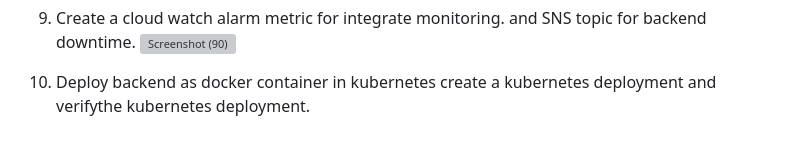
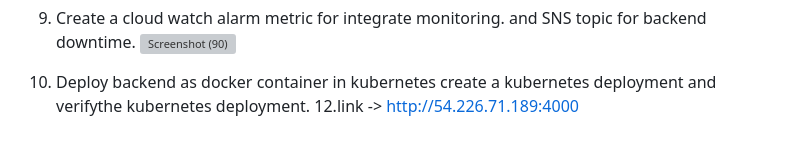
Before and after one commit to raghavi123-prog/nodejs-backend, a Markdown page: README.md, the part around the change. Drawn GitHub-style; grey boxes are pictures that could not be loaded.

```diff
--- a/README.md
+++ b/README.md
@@ -57,3 +57,4 @@ url link:http://54.226.71.189:3000
 
 11. Deploy backend as docker container in  kubernetes
    create a kubernetes deployment and verifythe kubernetes deployment.
+12.link -> http://54.226.71.189:4000
```
